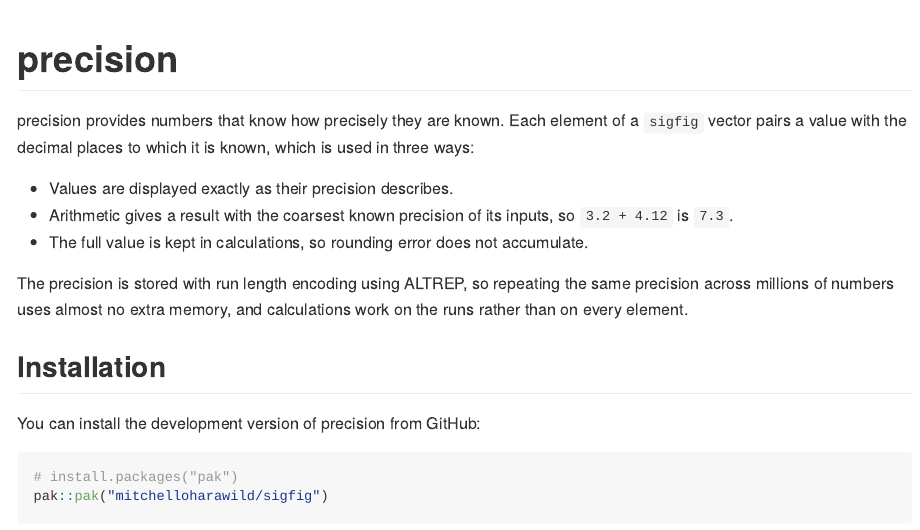
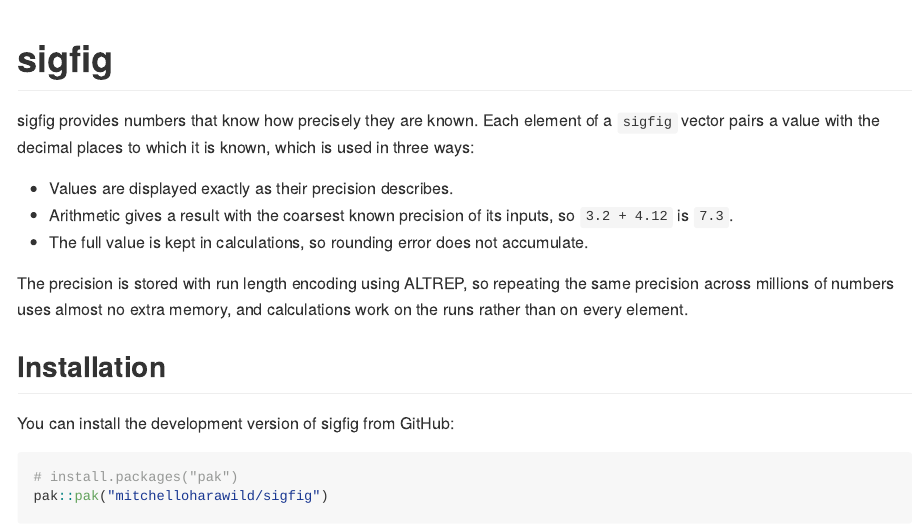
Before and after one commit to mitchelloharawild/sigfig, an R Markdown document (README.Rmd): the page in a window 1100 px wide, from its top. The pictures show the output file README.md that the author committed with the source, drawn offline in the style of GitHub; badge pictures from the web are left out.

Commit message:
Rename remaining references from precision to sigfig

````diff
--- a/README.Rmd
+++ b/README.Rmd
@@ -13,14 +13,14 @@
 )
 ```
 
-# precision
+# sigfig
 
 <!-- badges: start -->
 [![Lifecycle: experimental](https://img.shields.io/badge/lifecycle-experimental-orange.svg)](https://lifecycle.r-lib.org/articles/stages.html#experimental)
 [![R-CMD-check](https://github.com/mitchelloharawild/sigfig/actions/workflows/R-CMD-check.yaml/badge.svg)](https://github.com/mitchelloharawild/sigfig/actions/workflows/R-CMD-check.yaml)
 <!-- badges: end -->
 
-precision provides numbers that know how precisely they are known. Each element of a `sigfig` vector pairs a value with the decimal places to which it is known, which is used in three ways:
+sigfig provides numbers that know how precisely they are known. Each element of a `sigfig` vector pairs a value with the decimal places to which it is known, which is used in three ways:
 
 - Values are displayed exactly as their precision describes.
 - Arithmetic gives a result with the coarsest known precision of its inputs, so `3.2 + 4.12` is `7.3`.
@@ -30,7 +30,7 @@
 
 ## Installation
 
-You can install the development version of precision from GitHub:
+You can install the development version of sigfig from GitHub:
 
 ```r
 # install.packages("pak")
````
Also changed, not shown: vignettes/sigfig.Rmd (+1 -1 lines), LICENSE.md, README.md, vignettes/figures/lifecycle.svg, 3 other files.
